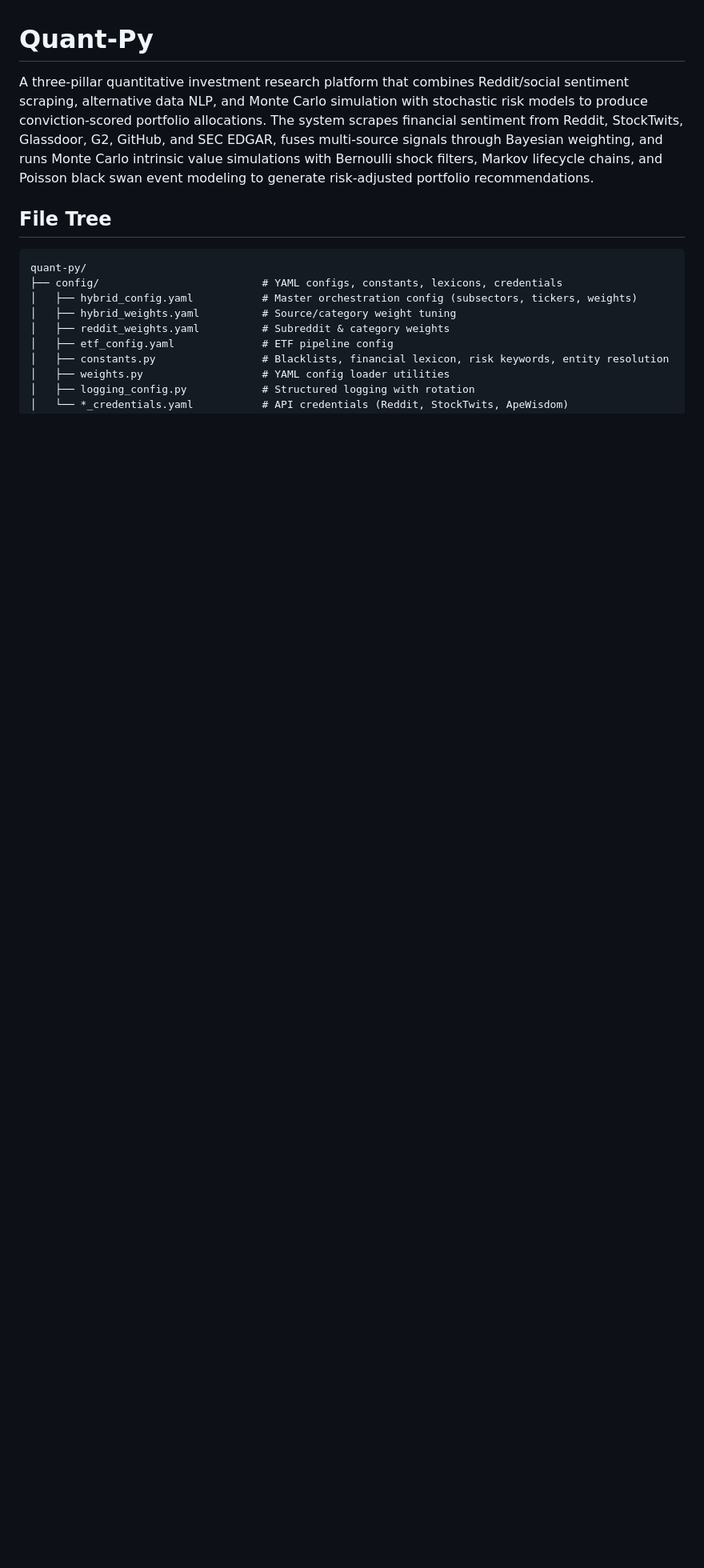
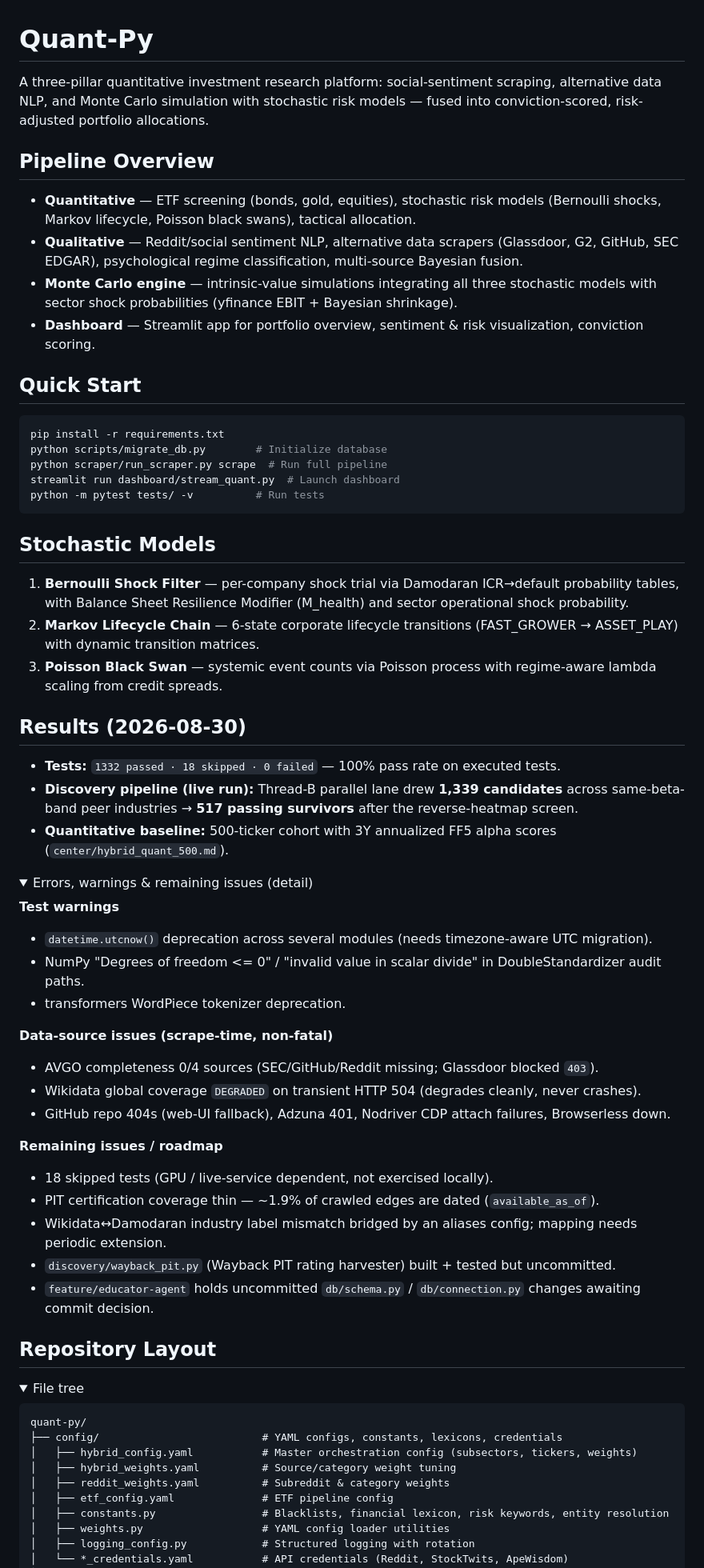
Before and after one commit to Valrivn/Quant, a Markdown page: README.md, the part around one of its changes. Shown at 80% size. Drawn GitHub-style; folded sections open; blank space fills up the shorter version.

Commit message:
docs: condense README — pipeline essentials + summarized results, hide non-essential detail

````diff
--- a/README.md
+++ b/README.md
@@ -1,8 +1,60 @@
 # Quant-Py
 
-A three-pillar quantitative investment research platform that combines Reddit/social sentiment scraping, alternative data NLP, and Monte Carlo simulation with stochastic risk models to produce conviction-scored portfolio allocations. The system scrapes financial sentiment from Reddit, StockTwits, Glassdoor, G2, GitHub, and SEC EDGAR, fuses multi-source signals through Bayesian weighting, and runs Monte Carlo intrinsic value simulations with Bernoulli shock filters, Markov lifecycle chains, and Poisson black swan event modeling to generate risk-adjusted portfolio recommendations.
+A three-pillar quantitative investment research platform: social-sentiment scraping, alternative data NLP, and Monte Carlo simulation with stochastic risk models — fused into conviction-scored, risk-adjusted portfolio allocations.
 
-## File Tree
+## Pipeline Overview
+
+- **Quantitative** — ETF screening (bonds, gold, equities), stochastic risk models (Bernoulli shocks, Markov lifecycle, Poisson black swans), tactical allocation.
+- **Qualitative** — Reddit/social sentiment NLP, alternative data scrapers (Glassdoor, G2, GitHub, SEC EDGAR), psychological regime classification, multi-source Bayesian fusion.
+- **Monte Carlo engine** — intrinsic-value simulations integrating all three stochastic models with sector shock probabilities (yfinance EBIT + Bayesian shrinkage).
+- **Dashboard** — Streamlit app for portfolio overview, sentiment & risk visualization, conviction scoring.
+
+## Quick Start
+
+```bash
+pip install -r requirements.txt
+python scripts/migrate_db.py        # Initialize database
+python scraper/run_scraper.py scrape  # Run full pipeline
+streamlit run dashboard/stream_quant.py  # Launch dashboard
+python -m pytest tests/ -v          # Run tests
+```
+
+## Stochastic Models
+
+1. **Bernoulli Shock Filter** — per-company shock trial via Damodaran ICR→default probability tables, with Balance Sheet Resilience Modifier (M_health) and sector operational shock probability.
+2. **Markov Lifecycle Chain** — 6-state corporate lifecycle transitions (FAST_GROWER → ASSET_PLAY) with dynamic transition matrices.
+3. **Poisson Black Swan** — systemic event counts via Poisson process with regime-aware lambda scaling from credit spreads.
+
+## Results (2026-08-30)
+
+- **Tests:** `1332 passed · 18 skipped · 0 failed` — 100% pass rate on executed tests.
+- **Discovery pipeline (live run):** Thread-B parallel lane drew **1,339 candidates** across same-beta-band peer industries → **517 passing survivors** after the reverse-heatmap screen.
+- **Quantitative baseline:** 500-ticker cohort with 3Y annualized FF5 alpha scores (`center/hybrid_quant_500.md`).
+
+<details><summary>Errors, warnings & remaining issues (detail)</summary>
+
+**Test warnings**
+- `datetime.utcnow()` deprecation across several modules (needs timezone-aware UTC migration).
+- NumPy "Degrees of freedom <= 0" / "invalid value in scalar divide" in DoubleStandardizer audit paths.
+- transformers WordPiece tokenizer deprecation.
+
+**Data-source issues (scrape-time, non-fatal)**
+- AVGO completeness 0/4 sources (SEC/GitHub/Reddit missing; Glassdoor blocked `403`).
+- Wikidata global coverage `DEGRADED` on transient HTTP 504 (degrades cleanly, never crashes).
+- GitHub repo 404s (web-UI fallback), Adzuna 401, Nodriver CDP attach failures, Browserless down.
+
+**Remaining issues / roadmap**
+- 18 skipped tests (GPU / live-service dependent, not exercised locally).
+- PIT certification coverage thin — ~1.9% of crawled edges are dated (`available_as_of`).
+- Wikidata↔Damodaran industry label mismatch bridged by an aliases config; mapping needs periodic extension.
+- `discovery/wayback_pit.py` (Wayback PIT rating harvester) built + tested but uncommitted.
+- `feature/educator-agent` holds uncommitted `db/schema.py` / `db/connection.py` changes awaiting commit decision.
+
+</details>
+
+## Repository Layout
+
+<details><summary>File tree</summary>
 
 ```
 quant-py/
````
Also changed, not shown: other parts of README.md (+1 -76 lines).
